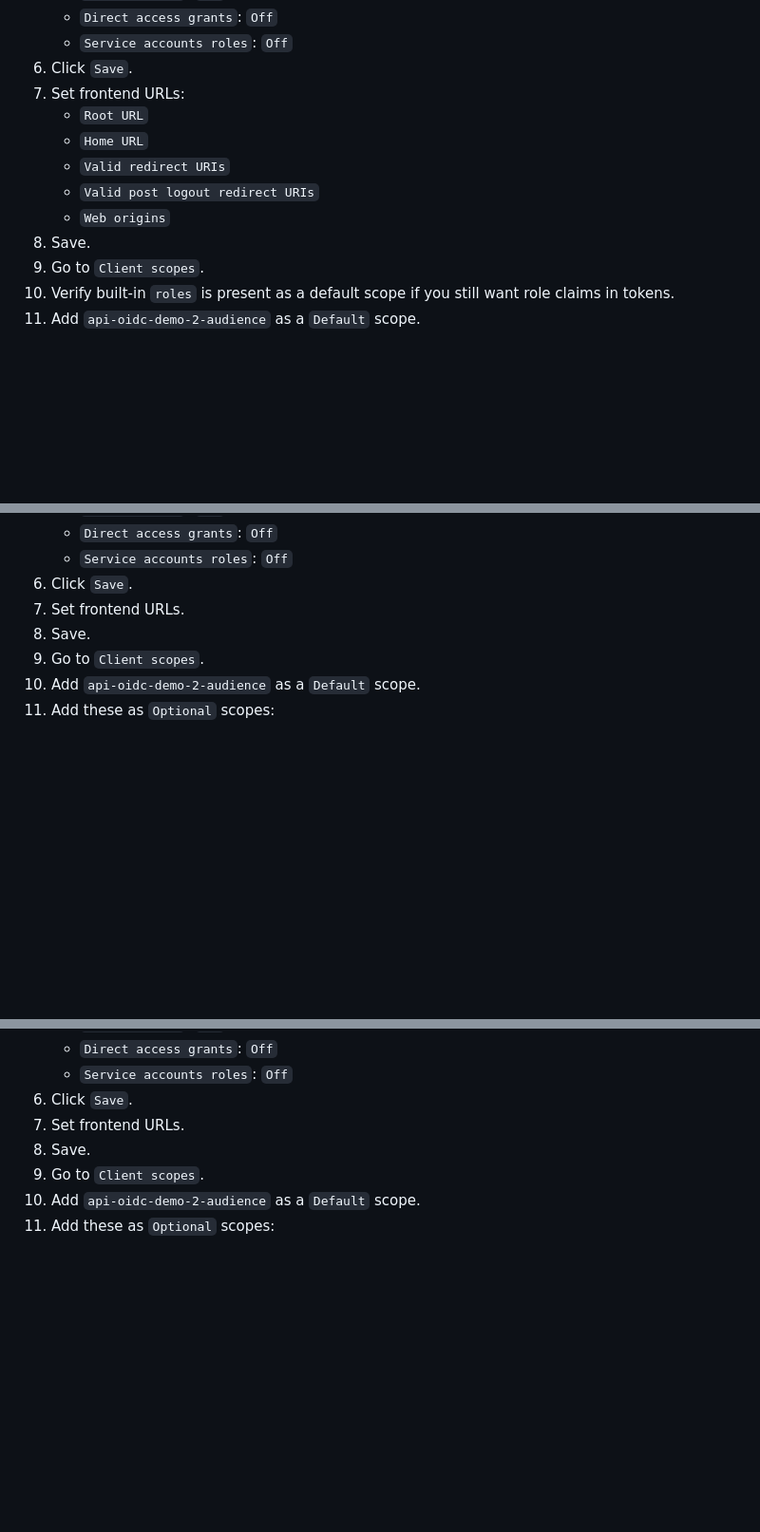
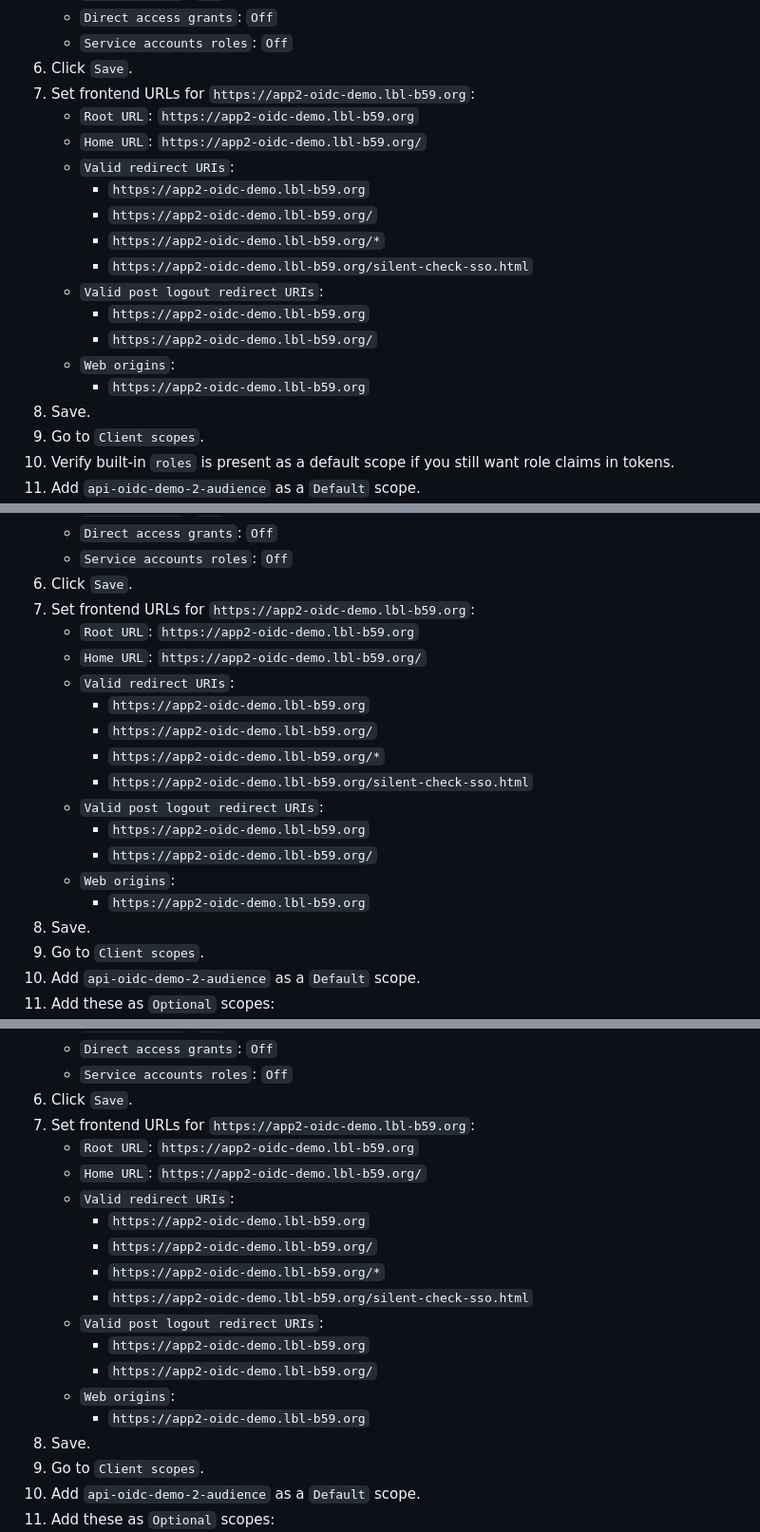
Before and after one commit to dingp/api-oidc-demo, a Markdown page: KEYCLOAK_DEMO2_DESIGN.md, 3 parts joined by grey strips. Shown at 95% size. Rendered like a GitHub page; blank space fills up the shorter version.

Commit message:
update instruction to show URL

```diff
--- a/KEYCLOAK_DEMO2_DESIGN.md
+++ b/KEYCLOAK_DEMO2_DESIGN.md
@@ -455,12 +457,19 @@ For each scope:
    - `Direct access grants`: `Off`
    - `Service accounts roles`: `Off`
 6. Click `Save`.
-7. Set frontend URLs:
-   - `Root URL`
-   - `Home URL`
-   - `Valid redirect URIs`
-   - `Valid post logout redirect URIs`
-   - `Web origins`
+7. Set frontend URLs for `https://app2-oidc-demo.lbl-b59.org`:
+   - `Root URL`: `https://app2-oidc-demo.lbl-b59.org`
+   - `Home URL`: `https://app2-oidc-demo.lbl-b59.org/`
+   - `Valid redirect URIs`:
+     - `https://app2-oidc-demo.lbl-b59.org`
+     - `https://app2-oidc-demo.lbl-b59.org/`
+     - `https://app2-oidc-demo.lbl-b59.org/*`
+     - `https://app2-oidc-demo.lbl-b59.org/silent-check-sso.html`
+   - `Valid post logout redirect URIs`:
+     - `https://app2-oidc-demo.lbl-b59.org`
+     - `https://app2-oidc-demo.lbl-b59.org/`
+   - `Web origins`:
+     - `https://app2-oidc-demo.lbl-b59.org`
 8. Save.
 9. Go to `Client scopes`.
 10. Verify built-in `roles` is present as a default scope if you still want role claims in tokens.
@@ -487,7 +496,19 @@ For each scope:
    - `Direct access grants`: `Off`
    - `Service accounts roles`: `Off`
 6. Click `Save`.
-7. Set frontend URLs.
+7. Set frontend URLs for `https://app2-oidc-demo.lbl-b59.org`:
+   - `Root URL`: `https://app2-oidc-demo.lbl-b59.org`
+   - `Home URL`: `https://app2-oidc-demo.lbl-b59.org/`
+   - `Valid redirect URIs`:
+     - `https://app2-oidc-demo.lbl-b59.org`
+     - `https://app2-oidc-demo.lbl-b59.org/`
+     - `https://app2-oidc-demo.lbl-b59.org/*`
+     - `https://app2-oidc-demo.lbl-b59.org/silent-check-sso.html`
+   - `Valid post logout redirect URIs`:
+     - `https://app2-oidc-demo.lbl-b59.org`
+     - `https://app2-oidc-demo.lbl-b59.org/`
+   - `Web origins`:
+     - `https://app2-oidc-demo.lbl-b59.org`
 8. Save.
 9. Go to `Client scopes`.
 10. Add `api-oidc-demo-2-audience` as a `Default` scope.
@@ -534,7 +555,19 @@ Create a marker scope used only for browser-flow enforcement.
    - `Direct access grants`: `Off`
    - `Service accounts roles`: `Off`
 6. Click `Save`.
-7. Set frontend URLs.
+7. Set frontend URLs for `https://app2-oidc-demo.lbl-b59.org`:
+   - `Root URL`: `https://app2-oidc-demo.lbl-b59.org`
+   - `Home URL`: `https://app2-oidc-demo.lbl-b59.org/`
+   - `Valid redirect URIs`:
+     - `https://app2-oidc-demo.lbl-b59.org`
+     - `https://app2-oidc-demo.lbl-b59.org/`
+     - `https://app2-oidc-demo.lbl-b59.org/*`
+     - `https://app2-oidc-demo.lbl-b59.org/silent-check-sso.html`
+   - `Valid post logout redirect URIs`:
+     - `https://app2-oidc-demo.lbl-b59.org`
+     - `https://app2-oidc-demo.lbl-b59.org/`
+   - `Web origins`:
+     - `https://app2-oidc-demo.lbl-b59.org`
 8. Save.
 9. Go to `Client scopes`.
 10. Add `api-oidc-demo-2-audience` as a `Default` scope.
```
Also changed, not shown: other parts of KEYCLOAK_DEMO2_DESIGN.md (+2 -0 lines).
